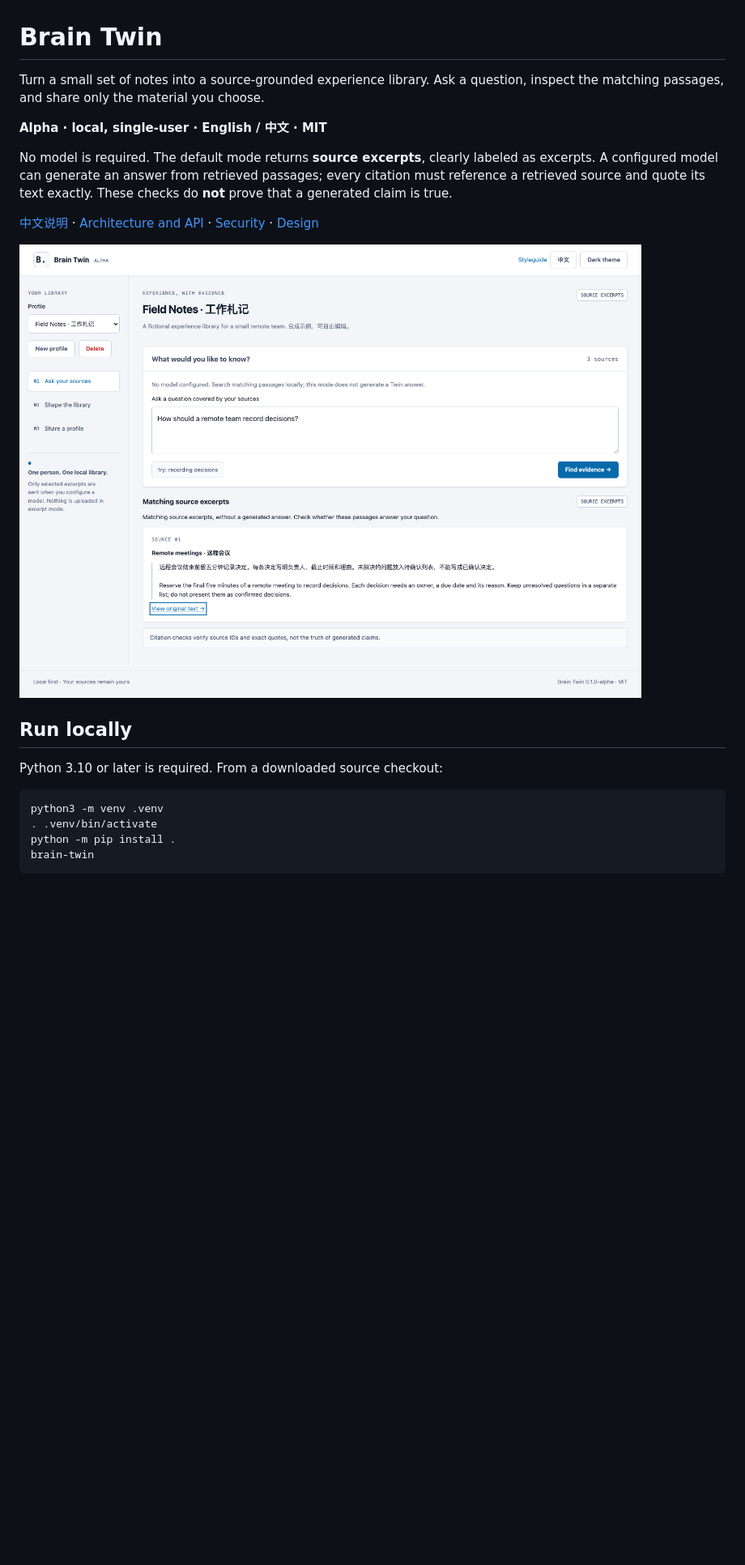
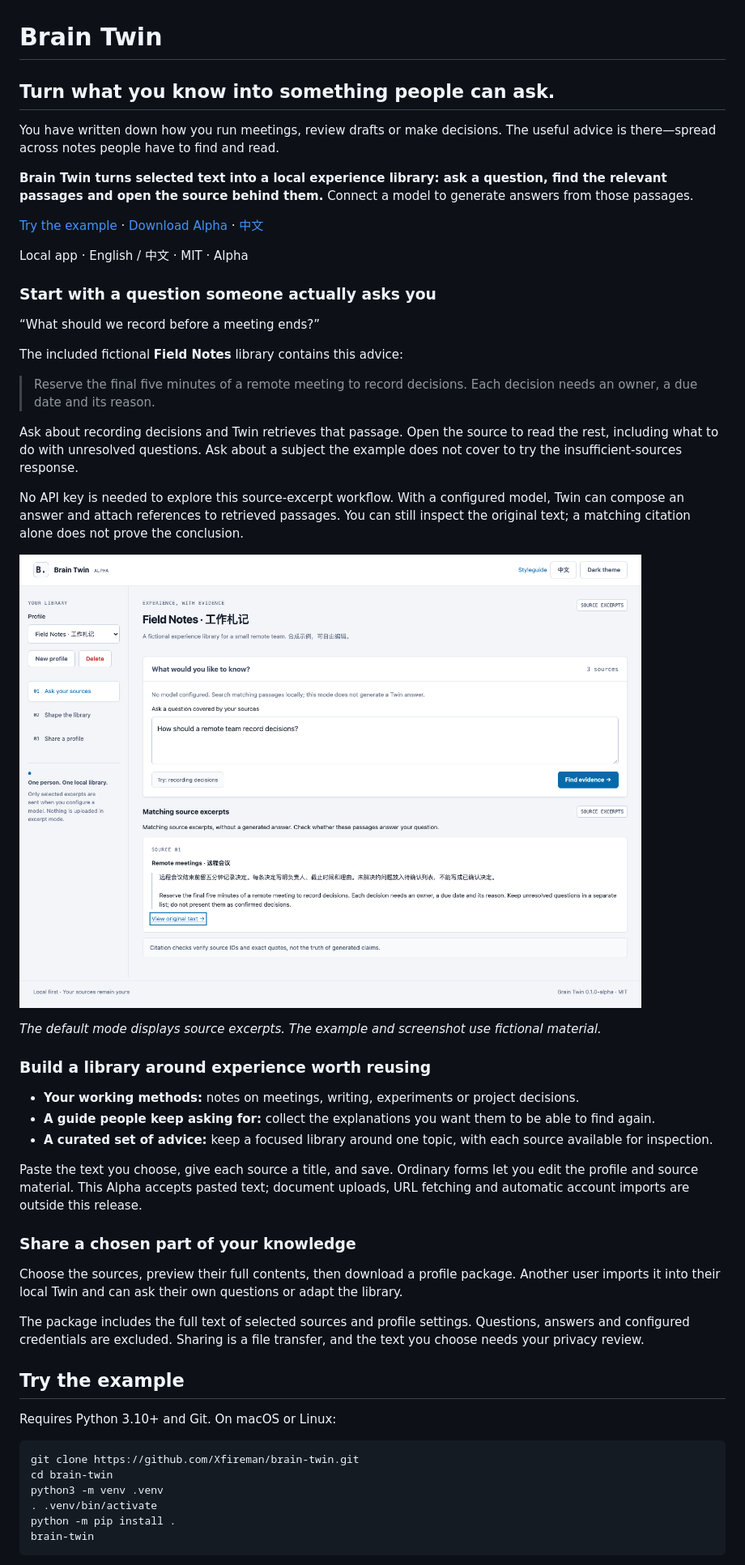
Before and after one commit to Xfireman/brain-twin, a Markdown page: README.md, the part around one of its changes. Shown at 81% size. Drawn GitHub-style; blank space fills up the shorter version.

Commit message:
docs: introduce a question-first experience library

````diff
--- a/README.md
+++ b/README.md
@@ -1,20 +1,52 @@
 # Brain Twin
 
-Turn a small set of notes into a source-grounded experience library. Ask a question, inspect the matching passages, and share only the material you choose.
+## Turn what you know into something people can ask.
 
-**Alpha · local, single-user · English / 中文 · MIT**
+You have written down how you run meetings, review drafts or make decisions. The useful advice is there—spread across notes people have to find and read.
 
-No model is required. The default mode returns **source excerpts**, clearly labeled as excerpts. A configured model can generate an answer from retrieved passages; every citation must reference a retrieved source and quote its text exactly. These checks do **not** prove that a generated claim is true.
+**Brain Twin turns selected text into a local experience library: ask a question, find the relevant passages and open the source behind them.** Connect a model to generate answers from those passages.
 
-[中文说明](README.zh-CN.md) · [Architecture and API](docs/architecture.md) · [Security](SECURITY.md) · [Design](DESIGN.md)
+[Try the example](#try-the-example) · [Download Alpha](https://github.com/Xfireman/brain-twin/releases/tag/v0.1.0-alpha.1) · [中文](README.zh-CN.md)
 
-![Brain Twin showing a source-backed excerpt](docs/screenshots/desktop-light.png)
+Local app · English / 中文 · MIT · Alpha
 
-## Run locally
+### Start with a question someone actually asks you
 
-Python 3.10 or later is required. From a downloaded source checkout:
+“What should we record before a meeting ends?”
+
+The included fictional **Field Notes** library contains this advice:
+
+> Reserve the final five minutes of a remote meeting to record decisions. Each decision needs an owner, a due date and its reason.
+
+Ask about recording decisions and Twin retrieves that passage. Open the source to read the rest, including what to do with unresolved questions. Ask about a subject the example does not cover to try the insufficient-sources response.
+
+No API key is needed to explore this source-excerpt workflow. With a configured model, Twin can compose an answer and attach references to retrieved passages. You can still inspect the original text; a matching citation alone does not prove the conclusion.
+
+![A question and matching source passages from the fictional Field Notes library](docs/screenshots/desktop-light.png)
+
+*The default mode displays source excerpts. The example and screenshot use fictional material.*
+
+### Build a library around experience worth reusing
+
+- **Your working methods:** notes on meetings, writing, experiments or project decisions.
+- **A guide people keep asking for:** collect the explanations you want them to be able to find again.
+- **A curated set of advice:** keep a focused library around one topic, with each source available for inspection.
+
+Paste the text you choose, give each source a title, and save. Ordinary forms let you edit the profile and source material. This Alpha accepts pasted text; document uploads, URL fetching and automatic account imports are outside this release.
+
+### Share a chosen part of your knowledge
+
+Choose the sources, preview their full contents, then download a profile package. Another user imports it into their local Twin and can ask their own questions or adapt the library.
+
+The package includes the full text of selected sources and profile settings. Questions, answers and configured credentials are excluded. Sharing is a file transfer, and the text you choose needs your privacy review.
+
+## Try the example
+
+Requires Python 3.10+ and Git. On macOS or Linux:
 
 ```sh
+git clone https://github.com/Xfireman/brain-twin.git
+cd brain-twin
 python3 -m venv .venv
 . .venv/bin/activate
 python -m pip install .
````
Also changed, not shown: other parts of README.md (+32 -8 lines), README.zh-CN.md (+67 -14 lines).
